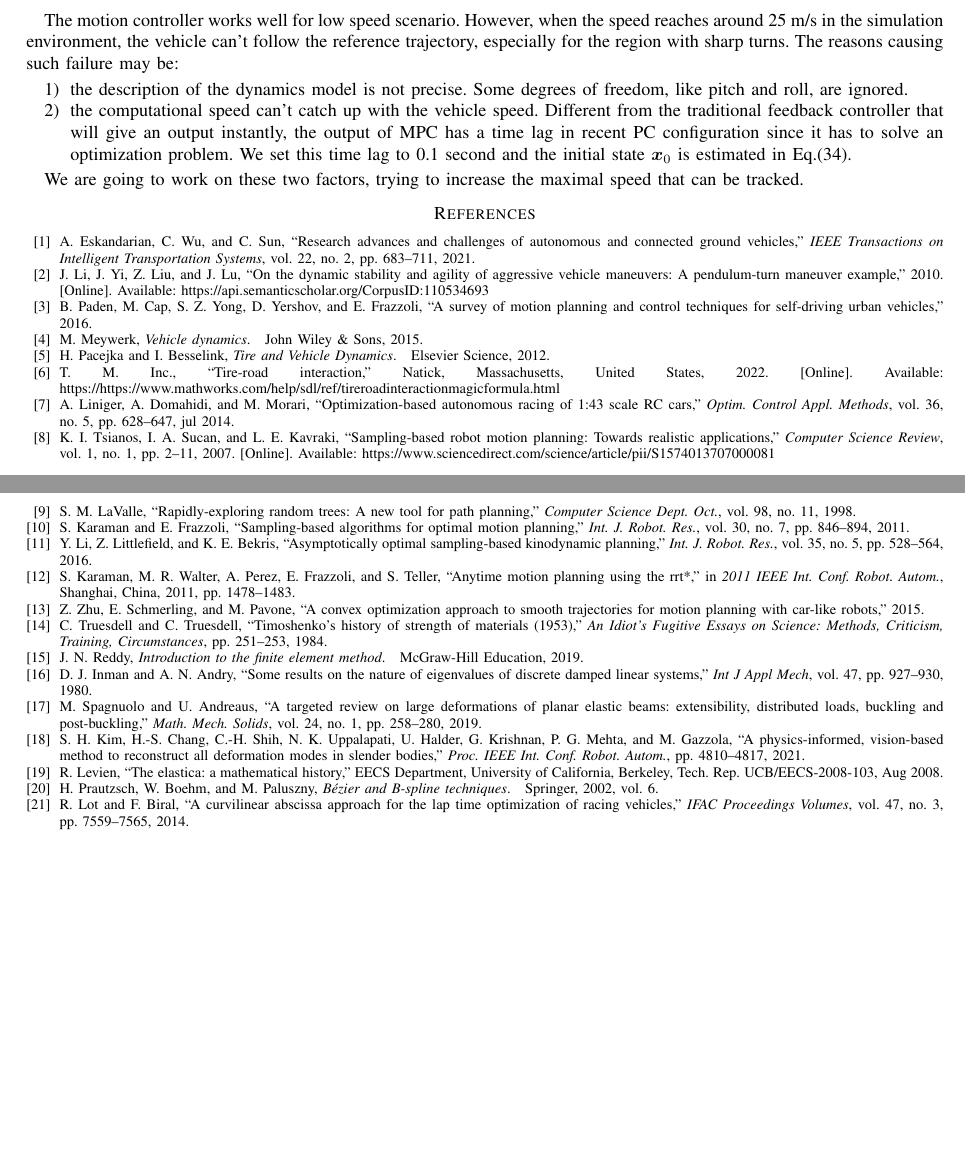
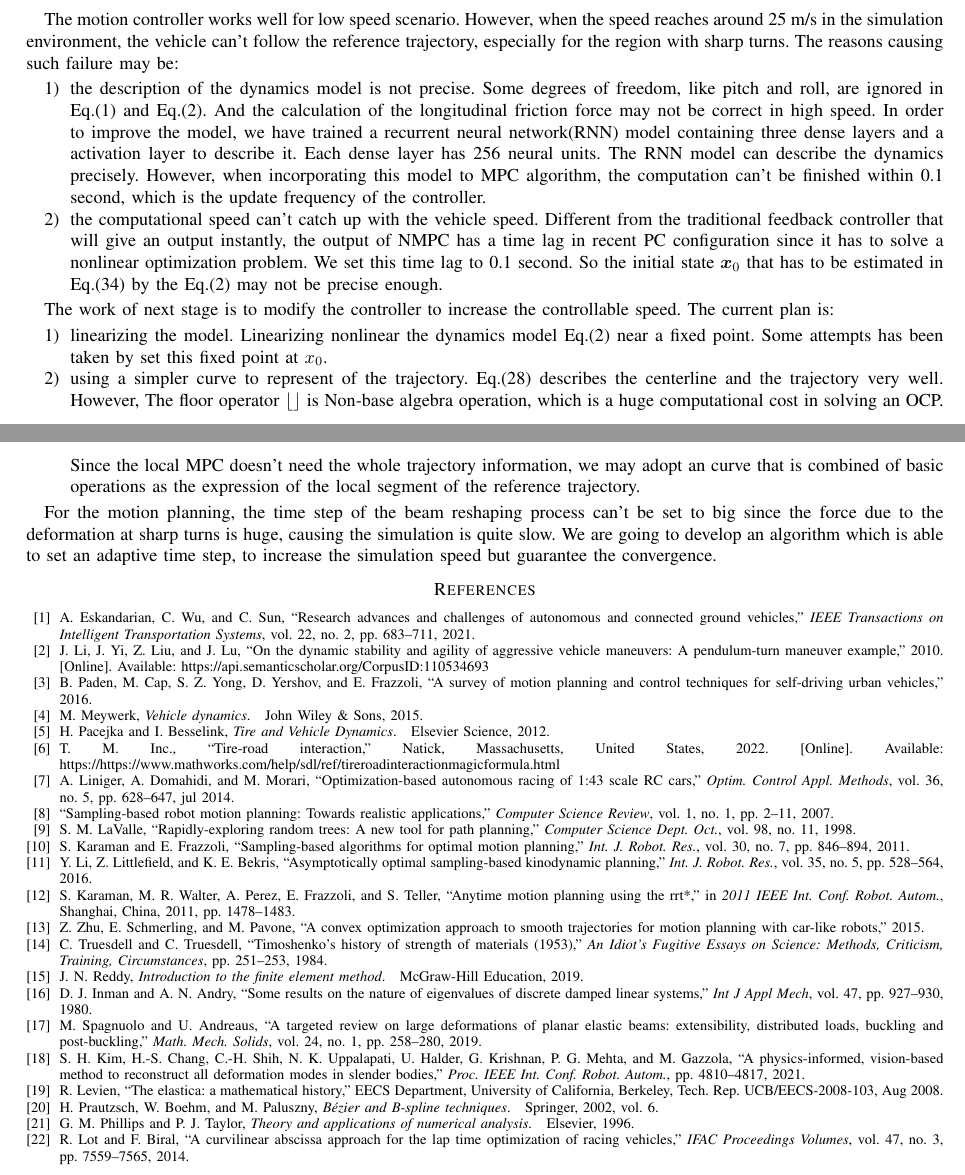
Before and after one commit to flyback1228/prospectus, a LaTeX paper (prosperctus.tex, which reads bib/xilin_bib_modified.bib): two parts of pages 12 and 13 of 13, joined at a grey line, cut so that both start at the same text, the shorter picture padded with empty space. Compiled offline with pdfLaTeX; a missing font is replaced by an installed copy or a similar font; a LaTeX package or settings file that is missing is left out.

Commit message:
fisrt publis

```diff
--- a/bib/xilin_bib_modified.bib
+++ b/bib/xilin_bib_modified.bib
@@ -913,6 +913,3 @@ publisher = {Taylor & Francis}
 	number = {1},
 	pages = {2-11},
 	year = {2007},
-	issn = {1574-0137},
-	doi = {https://doi.org/10.1016/j.cosrev.2007.08.002},
-	url = {https://www.sciencedirect.com/science/article/pii/S1574013707000081},
@@ -921,0 +921,5 @@ publisher = {Taylor & Francis}
+	title={Theory and applications of numerical analysis},
+	author={Phillips, George M and Taylor, Peter J},
+	year={1996},
+	publisher={Elsevier}
+}
--- a/prosperctus.tex
+++ b/prosperctus.tex
@@ -702,32 +705,18 @@ where $c$ is the cost of the vertex $x$ and $c_{\tt max}$ is the total cost of t
 \section{Future Work}
 The motion controller works well for low speed scenario. However, when the speed reaches around 25 m/s in the simulation environment, the vehicle can't follow the reference trajectory, especially for the region with sharp turns. The reasons causing such failure may be:
 \begin{enumerate}
-	\item the description of the dynamics model is not precise. Some degrees of freedom, like pitch and roll, are ignored.
-	\item the computational speed can't catch up with the vehicle speed. Different from the traditional feedback controller that will give an output instantly, the output of MPC has a time lag in recent PC configuration since it has to solve an optimization problem. We set this time lag to 0.1 second and the initial state $\boldsymbol{x}_0$ is estimated in Eq.(\ref{trajectorytrack}).
+	\item the description of the dynamics model is not precise. Some degrees of freedom, like pitch and roll, are ignored in Eq.(\ref{4_wheel_model}) and Eq.(\ref{2_wheel_model}). And the calculation of the longitudinal friction force may not be correct in high speed. In order to improve the model, we have trained a recurrent neural network(RNN) model containing three dense layers and a activation layer to describe it. Each dense layer has 256 neural units. The RNN model can describe the dynamics precisely. However, when incorporating this model to MPC algorithm, the computation can't be finished within 0.1 second, which is the update frequency of the controller.
+	\item the computational speed can't catch up with the vehicle speed. Different from the traditional feedback controller that will give an output instantly, the output of NMPC has a time lag in recent PC configuration since it has to solve a nonlinear optimization problem. We set this time lag to 0.1 second. So the initial state $\boldsymbol{x}_0$ that has to be estimated in Eq.(\ref{trajectorytrack}) by the Eq.(\ref{2_wheel_model}) may not be precise enough.
 \end{enumerate}
 
-We are going to work on these two factors, trying to increase the maximal speed that can be tracked.
-% \begin{algorithm}[ht!]
-% 	\caption {${{\tt Ref}}$\_${{\tt Search}}$\_${{\tt Selection}}$}
-% 	\label{searchselection}
-% 	%\Input{ $\mathcal{G}, \mathcal{R}, p$}
-% 	%\Output{ $x_{\tt selected}$}
-% 	\DontPrintSemicolon
-% 	\SetAlgoVlined
-% 	\BlankLine
+The work of next stage is to modify the controller to increase the controllable speed. The current plan is:
+\begin{enumerate}
+	\item linearizing the model. Linearizing nonlinear the dynamics model Eq.(\ref{2_wheel_model}) near a fixed point. Some attempts has been taken by set this fixed point at $x_0$.
+	\item using a simpler curve to represent of the trajectory.  Eq.(\ref{centerline}) describes the centerline and the trajectory very well. However, The floor operator $\lfloor\rfloor$ is  Non-base algebra operation, which is a huge computational cost in solving an OCP. Since the local MPC doesn't need the whole trajectory information, we may adopt an curve that is combined of basic operations as the expression of the local segment of the reference trajectory.
+\end{enumerate}
 
-% 	$u \gets {\tt Uniform}([0,1])$ \;
-% 	\If{$u>p$}{
-% 		$x_{\tt selected} \gets \mathtt{iSST\_Search\_Selection}(\mathcal{G})$ \;
+For the motion planning, the time step of the beam reshaping process can't be set to big since the force due to the deformation at sharp turns is huge, causing the simulation is quite slow. We are going to develop an algorithm which is able to set an adaptive time step, to increase the simulation speed but guarantee the convergence.
 
-% 	}
-% 	\Else{
-% 		$x_{\tt ref} \gets \tt {Random\_Select}(\mathcal{R})$\;
-% 		$x_{\tt selected} \gets {\tt Best\_Near}(\mathcal{G},x_{\tt ref},\delta_{\tt BN})$\;
-
-% 	}
-% 	\Return{$x_{\tt selected}$}
-% \end{algorithm}
 \bibliographystyle{IEEEtran}
 \bibliography{bib/xilin_bib_modified.bib}
 
```
Also changed, not shown: prosperctus.bbl, prosperctus.pdf, bib/xilin_bib_modified.bib (6 more changed lines), prosperctus.tex (25 more changed lines), 4 other files.
